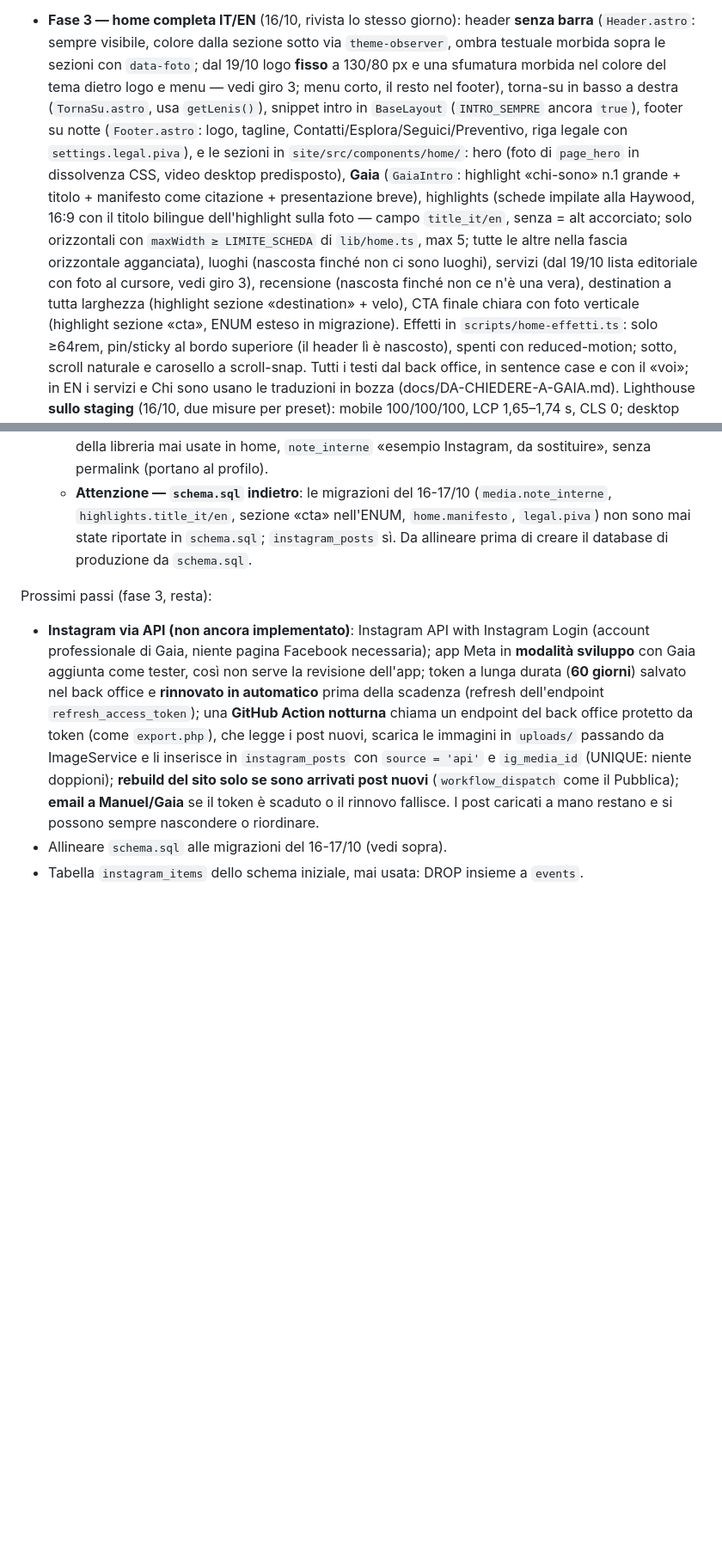
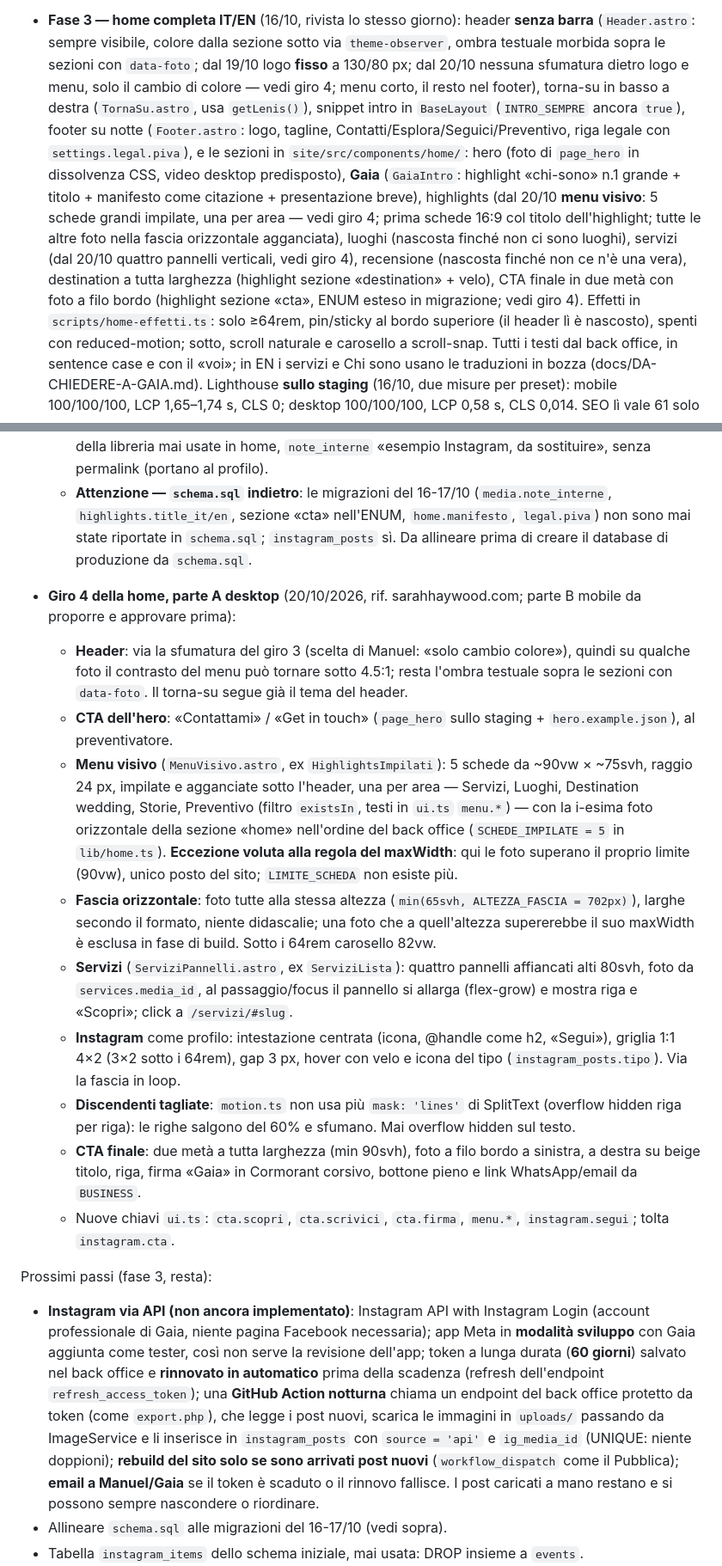
Before and after one commit to manuelmanzo82/gaia-events-v2, a Markdown page: CLAUDE.md, 2 parts joined by grey strips. Shown at 86% size. Rendered like a GitHub page; blank space fills up the shorter version.

Commit message:
docs: note del giro 4 della home (parte A desktop) in CLAUDE.md
Co-Authored-By: Claude Fable 5.1 <noreply@anthropic.com>

```diff
--- a/CLAUDE.md
+++ b/CLAUDE.md
@@ -487,9 +487,9 @@ Fatto:
 - **Fase 3 — home completa IT/EN** (16/10, rivista lo stesso giorno):
   header **senza barra** (`Header.astro`: sempre visibile, colore dalla
   sezione sotto via `theme-observer`, ombra testuale morbida sopra le
-  sezioni con `data-foto`; dal 19/10 logo **fisso** a 130/80 px e una
-  sfumatura morbida nel colore del tema dietro logo e menu — vedi giro 3;
-  menu corto, il resto nel footer), torna-su in basso a
+  sezioni con `data-foto`; dal 19/10 logo **fisso** a 130/80 px; dal 20/10
+  nessuna sfumatura dietro logo e menu, solo il cambio di colore — vedi
+  giro 4; menu corto, il resto nel footer), torna-su in basso a
   destra (`TornaSu.astro`, usa `getLenis()`), snippet intro in `BaseLayout`
   (`INTRO_SEMPRE` ancora `true`), footer su notte (`Footer.astro`: logo,
   tagline, Contatti/Esplora/Seguici/Preventivo, riga legale con
@@ -497,15 +497,15 @@ Fatto:
   hero (foto di `page_hero` in dissolvenza CSS, video desktop
   predisposto), **Gaia** (`GaiaIntro`: highlight «chi-sono» n.1 grande +
   titolo + manifesto come citazione + presentazione breve), highlights
-  (schede impilate alla Haywood, 16:9 con il titolo bilingue
-  dell'highlight sulla foto — campo `title_it/en`, senza = alt accorciato;
-  solo orizzontali con `maxWidth ≥ LIMITE_SCHEDA` di `lib/home.ts`, max 5;
-  tutte le altre nella fascia orizzontale agganciata), luoghi (nascosta finché non ci sono luoghi),
-  servizi (dal 19/10 lista editoriale con foto al cursore, vedi giro 3),
+  (dal 20/10 **menu visivo**: 5 schede grandi impilate, una per area —
+  vedi giro 4; prima schede 16:9 col titolo dell'highlight; tutte le
+  altre foto nella fascia orizzontale agganciata), luoghi (nascosta finché
+  non ci sono luoghi), servizi (dal 20/10 quattro pannelli verticali, vedi
+  giro 4),
   recensione (nascosta finché non ce n'è una vera),
   destination a tutta larghezza (highlight sezione «destination» + velo),
-  CTA finale chiara con foto verticale (highlight sezione «cta», ENUM
-  esteso in migrazione). Effetti in `scripts/home-effetti.ts`: solo
+  CTA finale in due metà con foto a filo bordo (highlight sezione «cta»,
+  ENUM esteso in migrazione; vedi giro 4). Effetti in `scripts/home-effetti.ts`: solo
   ≥64rem, pin/sticky al bordo superiore (il header lì è nascosto), spenti
   con reduced-motion; sotto, scroll naturale e carosello a scroll-snap.
   Tutti i testi dal back office, in sentence case e con il «voi»; in EN i
@@ -582,6 +582,41 @@ Fatto:
     nell'ENUM, `home.manifesto`, `legal.piva`) non sono mai state riportate
     in `schema.sql`; `instagram_posts` sì. Da allineare prima di creare il
     database di produzione da `schema.sql`.
+- **Giro 4 della home, parte A desktop** (20/10/2026, rif.
+  sarahhaywood.com; parte B mobile da proporre e approvare prima):
+  - **Header**: via la sfumatura del giro 3 (scelta di Manuel: «solo cambio
+    colore»), quindi su qualche foto il contrasto del menu può tornare
+    sotto 4.5:1; resta l'ombra testuale sopra le sezioni con `data-foto`.
+    Il torna-su segue già il tema del header.
+  - **CTA dell'hero**: «Contattami» / «Get in touch» (`page_hero` sullo
+    staging + `hero.example.json`), al preventivatore.
+  - **Menu visivo** (`MenuVisivo.astro`, ex `HighlightsImpilati`): 5 schede
+    da ~90vw × ~75svh, raggio 24 px, impilate e agganciate sotto l'header,
+    una per area — Servizi, Luoghi, Destination wedding, Storie, Preventivo
+    (filtro `existsIn`, testi in `ui.ts` `menu.*`) — con la i-esima foto
+    orizzontale della sezione «home» nell'ordine del back office
+    (`SCHEDE_IMPILATE = 5` in `lib/home.ts`). **Eccezione voluta alla regola
+    del maxWidth**: qui le foto superano il proprio limite (90vw), unico
+    posto del sito; `LIMITE_SCHEDA` non esiste più.
+  - **Fascia orizzontale**: foto tutte alla stessa altezza
+    (`min(65svh, ALTEZZA_FASCIA = 702px)`), larghe secondo il formato,
+    niente didascalie; una foto che a quell'altezza supererebbe il suo
+    maxWidth è esclusa in fase di build. Sotto i 64rem carosello 82vw.
+  - **Servizi** (`ServiziPannelli.astro`, ex `ServiziLista`): quattro
+    pannelli affiancati alti 80svh, foto da `services.media_id`, al
+    passaggio/focus il pannello si allarga (flex-grow) e mostra riga e
+    «Scopri»; click a `/servizi/#slug`.
+  - **Instagram** come profilo: intestazione centrata (icona, @handle come
+    h2, «Segui»), griglia 1:1 4×2 (3×2 sotto i 64rem), gap 3 px, hover con
+    velo e icona del tipo (`instagram_posts.tipo`). Via la fascia in loop.
+  - **Discendenti tagliate**: `motion.ts` non usa più `mask: 'lines'` di
+    SplitText (overflow hidden riga per riga): le righe salgono del 60% e
+    sfumano. Mai overflow hidden sul testo.
+  - **CTA finale**: due metà a tutta larghezza (min 90svh), foto a filo
+    bordo a sinistra, a destra su beige titolo, riga, firma «Gaia» in
+    Cormorant corsivo, bottone pieno e link WhatsApp/email da `BUSINESS`.
+  - Nuove chiavi `ui.ts`: `cta.scopri`, `cta.scrivici`, `cta.firma`,
+    `menu.*`, `instagram.segui`; tolta `instagram.cta`.
 
 Prossimi passi (fase 3, resta):
 - **Instagram via API (non ancora implementato)**: Instagram API with
```
